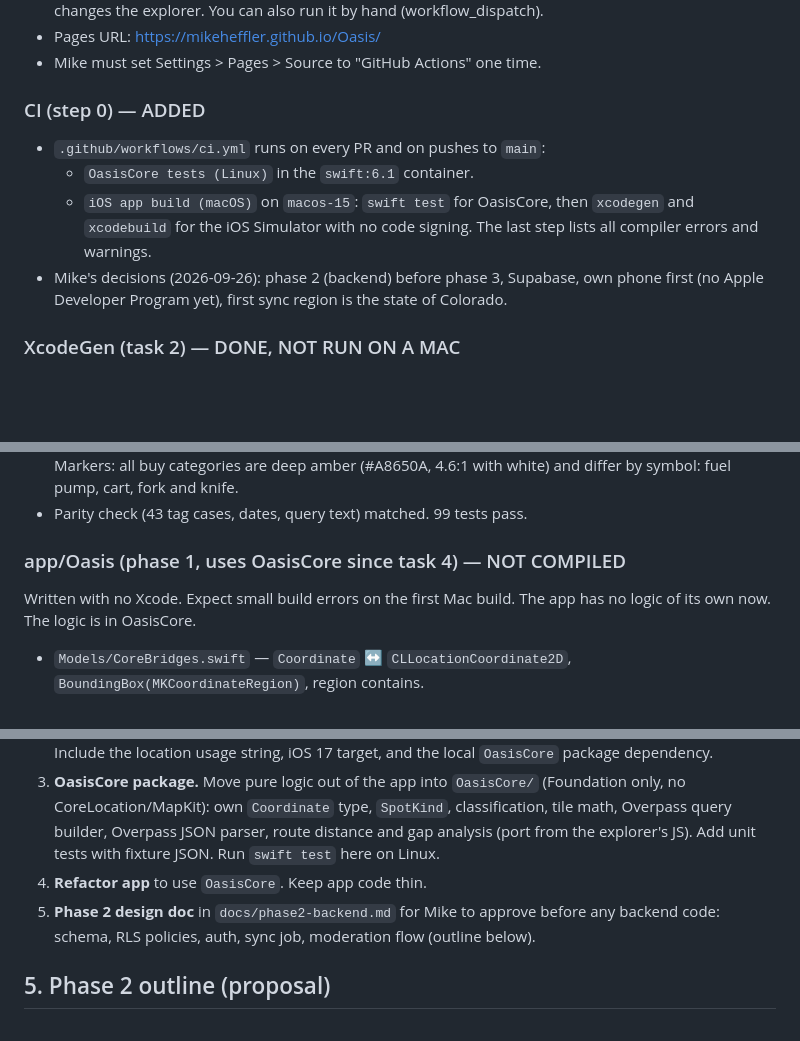
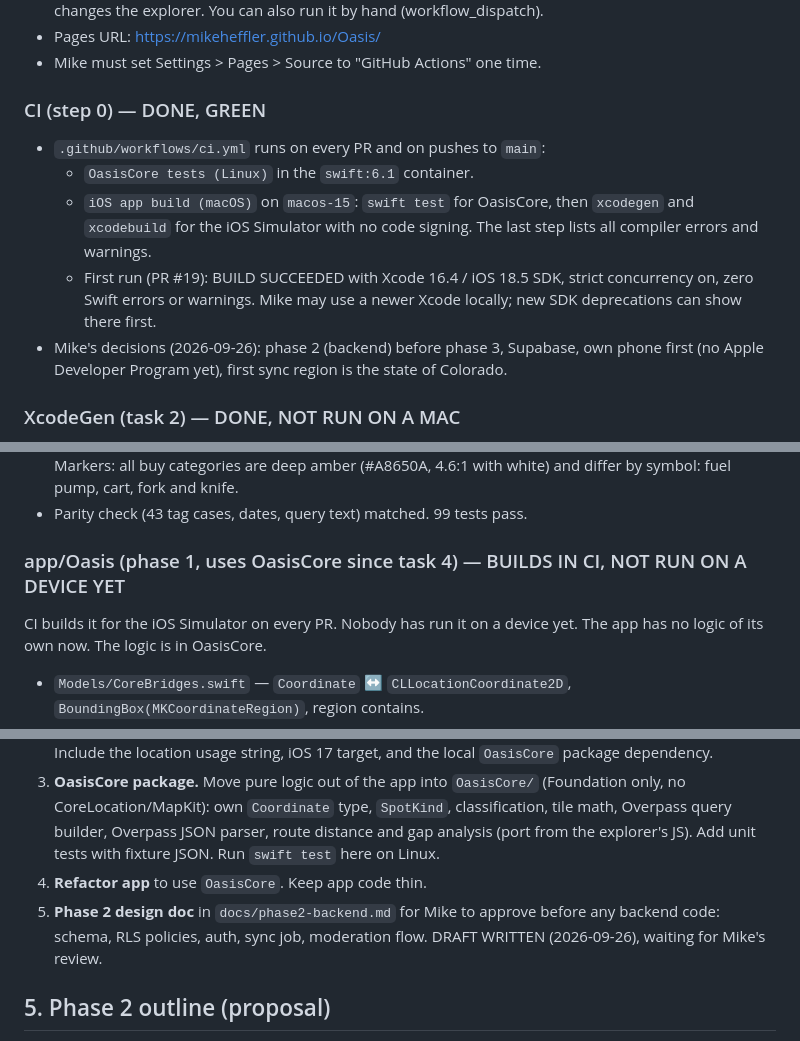
Before and after one commit to mikeheffler/Oasis, a Markdown page: HANDOFF.md, 3 parts joined by grey strips. Drawn GitHub-style; blank space fills up the shorter version.

```diff
--- a/HANDOFF.md
+++ b/HANDOFF.md
@@ -26,10 +26,11 @@ These came from Claude, not from Mike. Confirm before you build on them.
 - Pages URL: https://mikeheffler.github.io/Oasis/
 - Mike must set Settings > Pages > Source to "GitHub Actions" one time.
 
-### CI (step 0) — ADDED
+### CI (step 0) — DONE, GREEN
 - `.github/workflows/ci.yml` runs on every PR and on pushes to `main`:
   - `OasisCore tests (Linux)` in the `swift:6.1` container.
   - `iOS app build (macOS)` on `macos-15`: `swift test` for OasisCore, then `xcodegen` and `xcodebuild` for the iOS Simulator with no code signing. The last step lists all compiler errors and warnings.
+  - First run (PR #19): BUILD SUCCEEDED with Xcode 16.4 / iOS 18.5 SDK, strict concurrency on, zero Swift errors or warnings. Mike may use a newer Xcode locally; new SDK deprecations can show there first.
 - Mike's decisions (2026-09-26): phase 2 (backend) before phase 3, Supabase, own phone first (no Apple Developer Program yet), first sync region is the state of Colorado.
 
 ### XcodeGen (task 2) — DONE, NOT RUN ON A MAC
@@ -80,8 +81,8 @@ Mike's decision (2026-09-26): split buy water into three filterable categories,
 - Explorer: "In view" legend box on the map (top right). It lists only categories that are on and have points in the view, with counts ("No points in view" when empty). It stays visible when the side panel is hidden. Markers: all buy categories are deep amber (#A8650A, 4.6:1 with white) and differ by symbol: fuel pump, cart, fork and knife.
 - Parity check (43 tag cases, dates, query text) matched. 99 tests pass.
 
-### app/Oasis (phase 1, uses OasisCore since task 4) — NOT COMPILED
-Written with no Xcode. Expect small build errors on the first Mac build.
+### app/Oasis (phase 1, uses OasisCore since task 4) — BUILDS IN CI, NOT RUN ON A DEVICE YET
+CI builds it for the iOS Simulator on every PR. Nobody has run it on a device yet.
 The app has no logic of its own now. The logic is in OasisCore.
 - `Models/CoreBridges.swift` — `Coordinate` ↔ `CLLocationCoordinate2D`, `BoundingBox(MKCoordinateRegion)`, region contains.
 - `Models/SpotKind+Style.swift` — SF Symbols and the shared colors (`Color.oasisBlue` #1668C7, `.oasisAmber` #A8650A, `.oasisSlate` #5E6E7C), same as the explorer. Buy categories: `fuelpump.fill`, `cart.fill`, `fork.knife`.
@@ -118,7 +119,7 @@ Mike has not yet validated OSM coverage. Plan: use Overpass Turbo on his phone,
 2. **XcodeGen.** Add `app/project.yml` so Mike can run `xcodegen` on his Mac instead of the manual steps. Include the location usage string, iOS 17 target, and the local `OasisCore` package dependency.
 3. **OasisCore package.** Move pure logic out of the app into `OasisCore/` (Foundation only, no CoreLocation/MapKit): own `Coordinate` type, `SpotKind`, classification, tile math, Overpass query builder, Overpass JSON parser, route distance and gap analysis (port from the explorer's JS). Add unit tests with fixture JSON. Run `swift test` here on Linux.
 4. **Refactor app** to use `OasisCore`. Keep app code thin.
-5. **Phase 2 design doc** in `docs/phase2-backend.md` for Mike to approve before any backend code: schema, RLS policies, auth, sync job, moderation flow (outline below).
+5. **Phase 2 design doc** in `docs/phase2-backend.md` for Mike to approve before any backend code: schema, RLS policies, auth, sync job, moderation flow. DRAFT WRITTEN (2026-09-26), waiting for Mike's review.
 
 ## 5. Phase 2 outline (proposal)
 - Tables: `osm_water_points` (synced, read-only), `community_spots` (status, submitted_by, reviewed_by, review_note), `spot_reports` (type: working, not_working, seasonal_off, refused, not_potable, other), `spot_photos`, `profiles` (role).
```
Also changed, not shown: docs/phase2-backend.md (added, +208 -0 lines).
